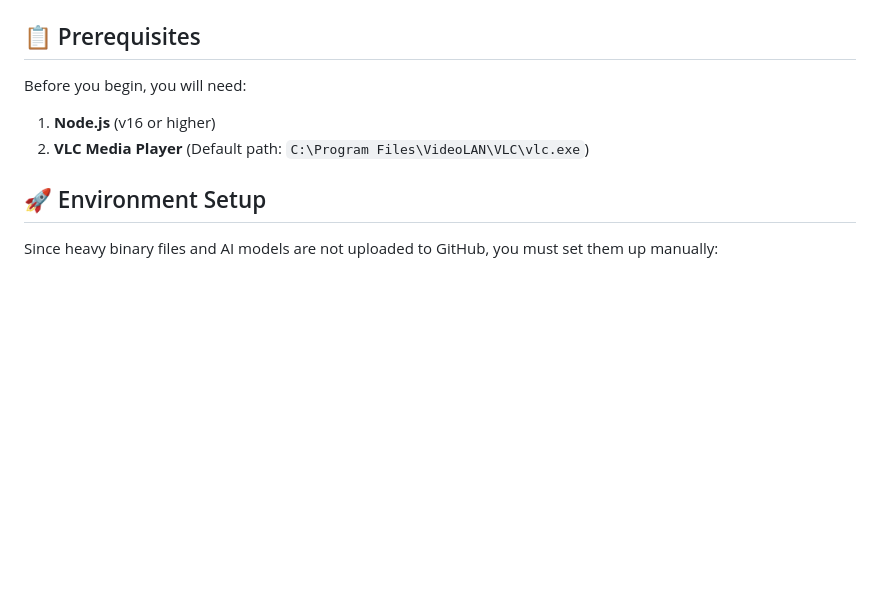
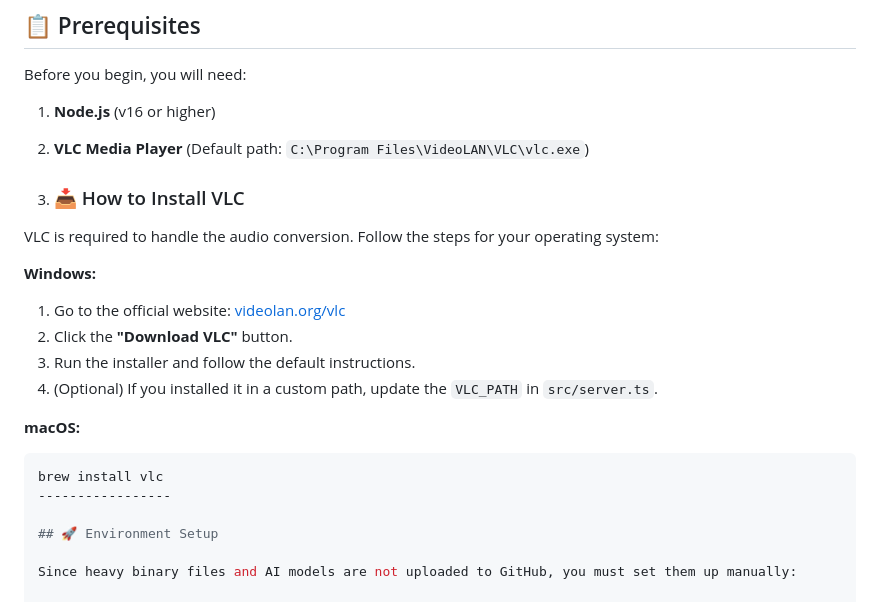
Before and after one commit to KaueBR12/mp4-to-mp3-converter-vlc, a Markdown page: README.md, the part around the change. Rendered like a GitHub page; blank space fills up the shorter version.

Commit message:
Add VLC installation instructions to README
Added installation instructions for VLC Media Player on Windows and macOS.

````diff
--- a/README.md
+++ b/README.md
@@ -16,6 +16,21 @@ Before you begin, you will need:
 
 1.  **Node.js** (v16 or higher)
 2.  **VLC Media Player** (Default path: `C:\Program Files\VideoLAN\VLC\vlc.exe`)
+
+3.  ### 📥 How to Install VLC
+
+VLC is required to handle the audio conversion. Follow the steps for your operating system:
+
+**Windows:**
+1. Go to the official website: [videolan.org/vlc](https://www.videolan.org/vlc/)
+2. Click the **"Download VLC"** button.
+3. Run the installer and follow the default instructions.
+4. (Optional) If you installed it in a custom path, update the `VLC_PATH` in `src/server.ts`.
+
+**macOS:**
+```bash
+brew install vlc
+-----------------
 
 ## 🚀 Environment Setup
 
````
